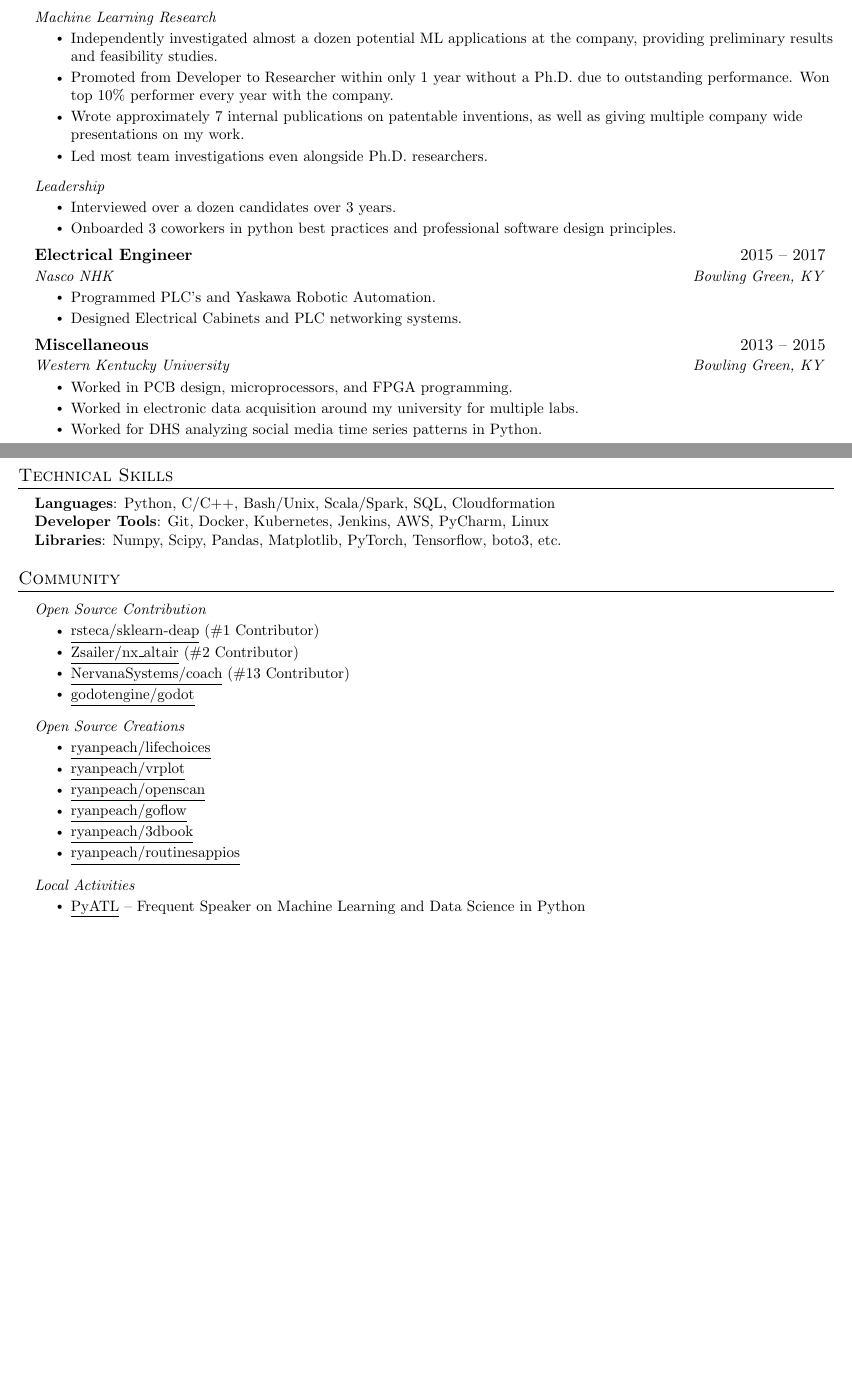
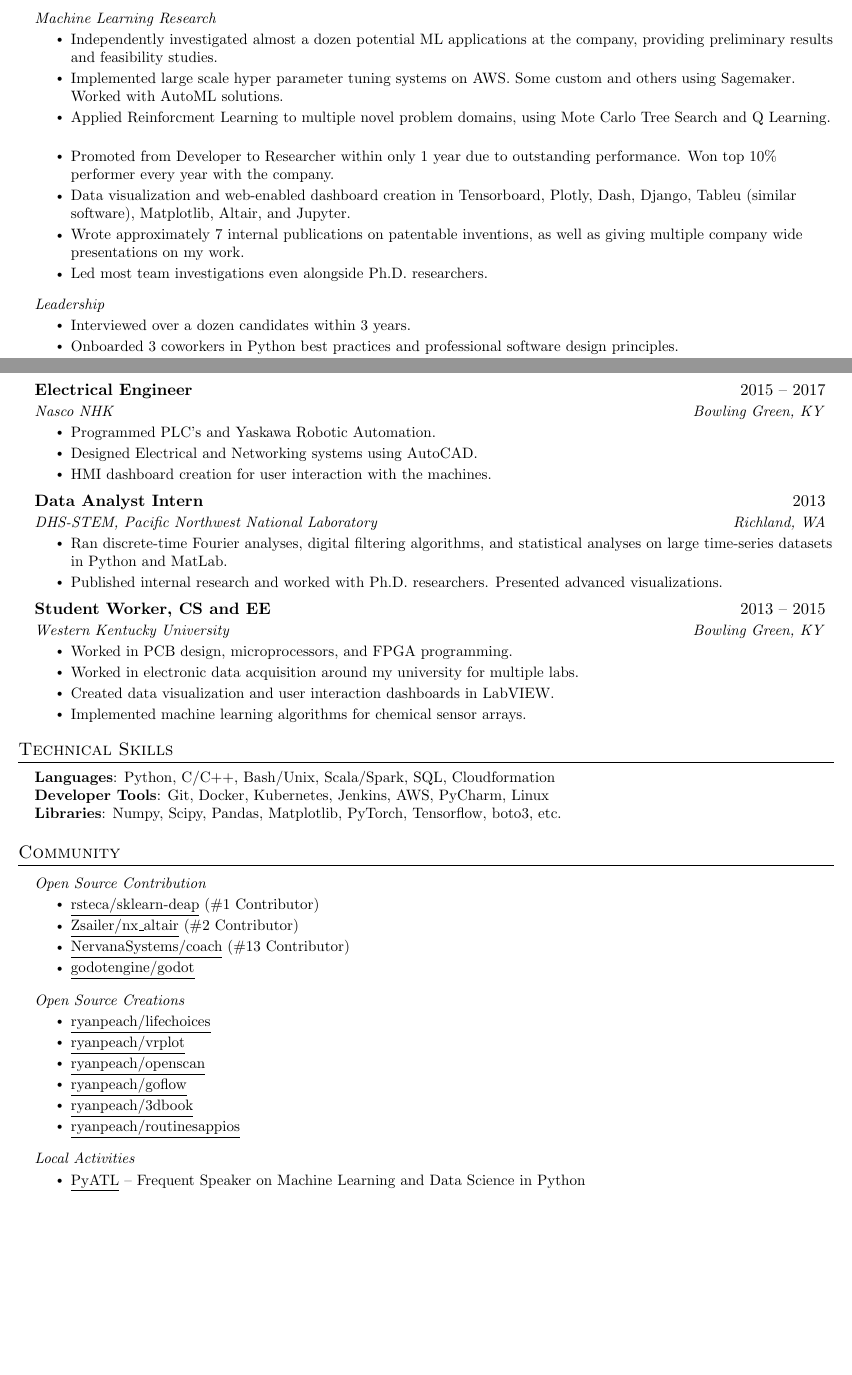
Before and after one commit to ryanpeach/Resume, a LaTeX CV (Ryan Peach - Complete Resume.tex): two parts of pages 1 and 2 of 2, joined at a grey line, cut so that both start at the same text, the shorter picture padded with empty space. Compiled offline with pdfLaTeX.

Commit message:
Much longer, keywords section

```diff
--- a/Ryan Peach - Complete Resume.tex
+++ b/Ryan Peach - Complete Resume.tex
@@ -179,9 +184,15 @@
         \resumeItem{Independently investigated almost a dozen potential ML
           applications at the company, providing preliminary results and
           feasibility studies.}
+        \resumeItem{Implemented large scale hyper parameter tuning systems on
+          AWS. Some custom and others using Sagemaker. Worked with AutoML solutions.}
+        \resumeItem{Applied Reinforcment Learning to multiple novel problem
+          domains, using Mote Carlo Tree Search and Q Learning.}
         \resumeItem{Promoted from Developer to Researcher within only 1 year
-          without a Ph.D. due to outstanding performance. Won top 10\% performer
-          every year with the company.}  % TODO: Fact Check
+          due to outstanding performance. Won top 10\% performer
+          every year with the company.}
+        \resumeItem{Data visualization and web-enabled dashboard creation in Tensorboard,
+          Plotly, Dash, Django, Tableu (similar software), Matplotlib, Altair, and Jupyter.}
         \resumeItem{Wrote approximately 7 internal publications on patentable
           inventions, as well as giving multiple company wide presentations on
           my work.}  % TODO: Fact Check
@@ -190,9 +201,11 @@
       \resumeSubSubheading
       {Leadership}{}
       \resumeItemListStart
-        \resumeItem{Interviewed over a dozen candidates over 3 years.}
-        \resumeItem{Onboarded 3 coworkers in python best practices and
+        \resumeItem{Interviewed over a dozen candidates within 3 years.}
+        \resumeItem{Onboarded 3 coworkers in Python best practices and
           professional software design principles.}
+        \resumeItem{Maintained coding standards, code review, and planning of
+          development milestones.}
       \resumeItemListEnd
 
 
@@ -211,16 +224,31 @@
       {Nasco NHK}{Bowling Green, KY}
       \resumeItemListStart
         \resumeItem{Programmed PLC's and Yaskawa Robotic Automation.}
-        \resumeItem{Designed Electrical Cabinets and PLC networking systems.}
+        \resumeItem{Designed Electrical and Networking systems using AutoCAD.}
+        \resumeItem{HMI dashboard creation for user interaction with the machines.}
       \resumeItemListEnd
 
     \resumeSubheading
-      {Miscellaneous}{2013 -- 2015}
+      {Data Analyst Intern}{2013}
+      {DHS-STEM, Pacific Northwest National Laboratory}{Richland, WA}
+      \resumeItemListStart
+        \resumeItem{Ran discrete-time Fourier analyses, digital filtering
+          algorithms, and statistical analyses on large time-series datasets in
+          Python and MatLab.}
+        \resumeItem{Published internal research and worked with Ph.D.
+          researchers. Presented advanced visualizations.}
+      \resumeItemListEnd
+
+    \resumeSubheading
+      {Student Worker, CS and EE}{2013 -- 2015}
       {Western Kentucky University}{Bowling Green, KY}
       \resumeItemListStart
         \resumeItem{Worked in PCB design, microprocessors, and FPGA programming.}
-        \resumeItem{Worked in electronic data acquisition around my university for multiple labs.}
-        \resumeItem{Worked for DHS analyzing social media time series patterns in Python.}
+        \resumeItem{Worked in electronic data acquisition around my university
+          for multiple labs.}
+        \resumeItem{Created data visualization and user interaction
+          dashboards in LabVIEW.}
+        \resumeItem{Implemented machine learning algorithms for chemical sensor arrays.}
       \resumeItemListEnd
 
   \resumeSubHeadingListEnd
@@ -265,6 +293,12 @@
    \resumeItemListStart
      \resumeItem{\href{https://www.meetup.com/python-atlanta/}{\underline{PyATL}} -- Frequent Speaker on Machine Learning and Data Science in Python}
    \resumeItemListEnd
- \resumeSubHeadingListEnd
+   \resumeSubHeadingListEnd
 
-%-------------------------------------------
+% Keywords
+
+   \vspace*{\fill}
+   \begin{center}
+   \tiny{\bf Keywords:}
+\tiny{\it Python (Numpy, SciPy, Pandas, etc.), C, C++, Rust, Golang, Swift, Clojure,
+  Haskell, Java, Scala, Pytorch, Tensorflow, Assembly, PySpark, AWS
@@ -271 +318,3 @@
+\end{center}
+% -------------------------------------------
 \end{document}
```
Also changed, not shown: Ryan Peach - Complete Resume.tex (36 more changed lines).
